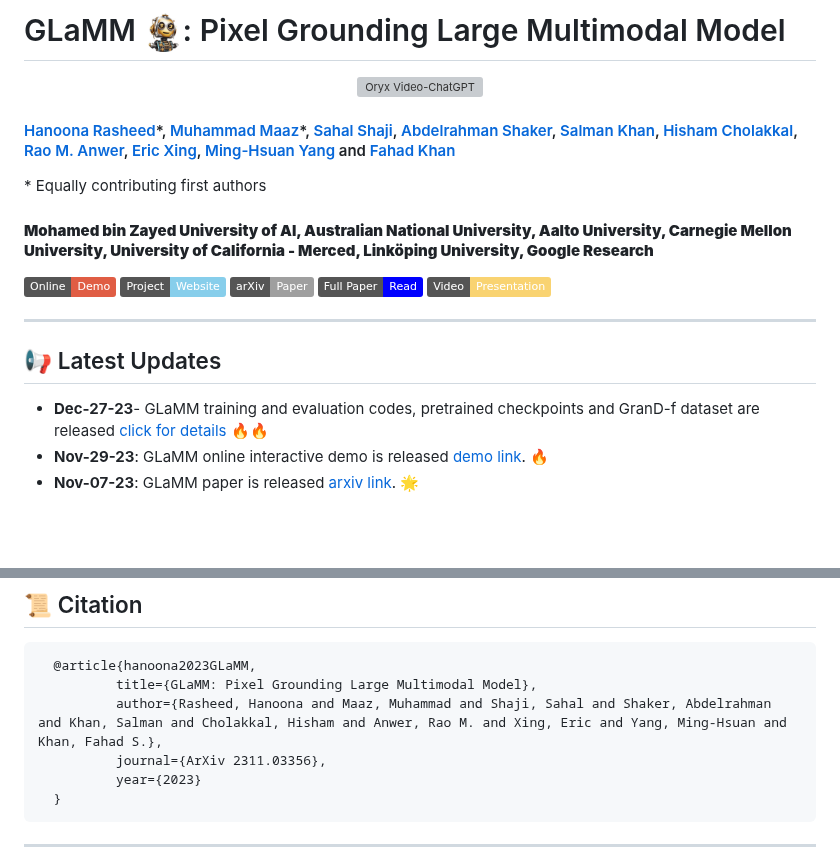
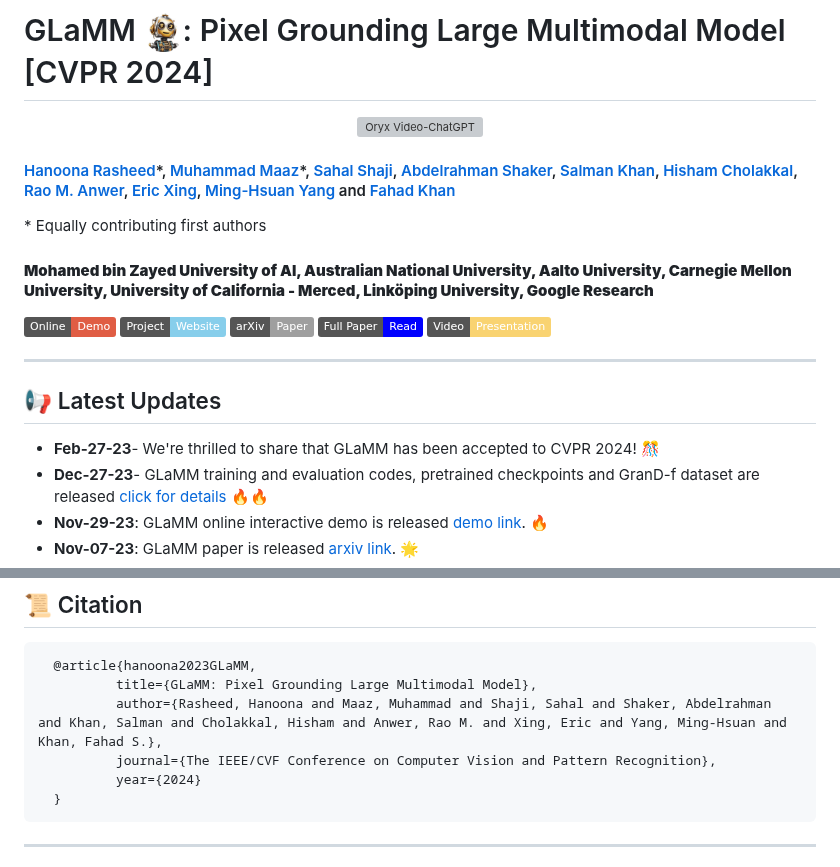
Before and after one commit to mbzuai-oryx/groundingLMM, a Markdown page: README.md, 2 parts joined by grey strips. GitHub-like rendering; badges without logos; blank space fills up the shorter version; grey boxes are pictures that could not be loaded.

````diff
--- a/README.md
+++ b/README.md
@@ -1,4 +1,4 @@
-# GLaMM <img src="images/logos/face.png" height="40">: Pixel Grounding Large Multimodal Model
+# GLaMM <img src="images/logos/face.png" height="40">: Pixel Grounding Large Multimodal Model [CVPR 2024]
 <p align="center">
     <img src="https://i.imgur.com/waxVImv.png" alt="Oryx Video-ChatGPT">
 </p>
@@ -17,6 +17,7 @@
 ---
 
 ## 📢 Latest Updates
+- **Feb-27-23**- We're thrilled to share that GLaMM has been accepted to CVPR 2024! 🎊
 - **Dec-27-23**- GLaMM training and evaluation codes, pretrained checkpoints and GranD-f dataset are released [click for details](#-dive-deeper-inside-glamms-training-and-evaluation) 🔥🔥
 - **Nov-29-23**: GLaMM online interactive demo is released [demo link](https://glamm.mbzuai-oryx.ngrok.app). 🔥
 - **Nov-07-23**: GLaMM paper is released [arxiv link](https://arxiv.org/abs/2311.03356). 🌟
@@ -171,8 +172,8 @@ GLaMM demonstrates its prowess in engaging in detailed, region-specific, and gro
   @article{hanoona2023GLaMM,
           title={GLaMM: Pixel Grounding Large Multimodal Model},
           author={Rasheed, Hanoona and Maaz, Muhammad and Shaji, Sahal and Shaker, Abdelrahman and Khan, Salman and Cholakkal, Hisham and Anwer, Rao M. and Xing, Eric and Yang, Ming-Hsuan and Khan, Fahad S.},
-          journal={ArXiv 2311.03356},
-          year={2023}
+          journal={The IEEE/CVF Conference on Computer Vision and Pattern Recognition},
+          year={2024}
   }
 ```
 
````
